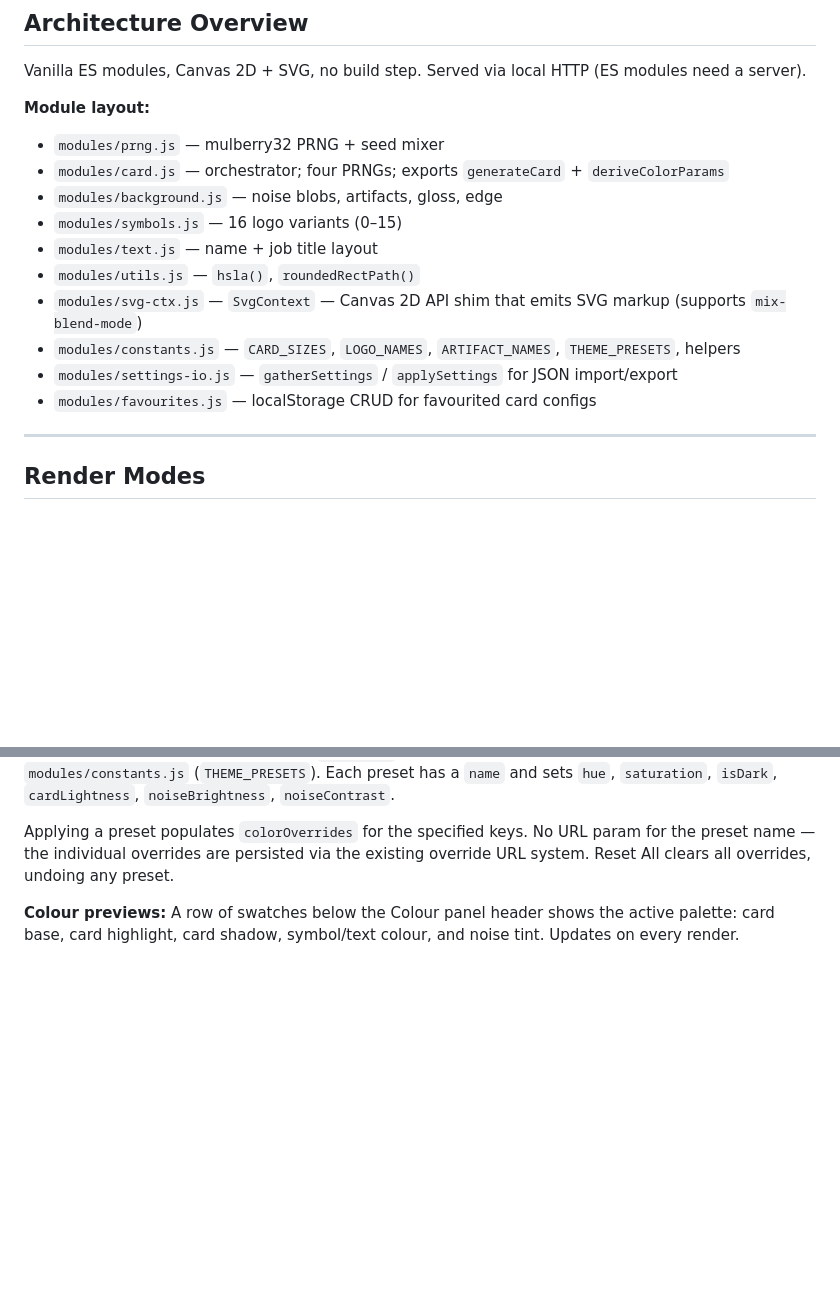
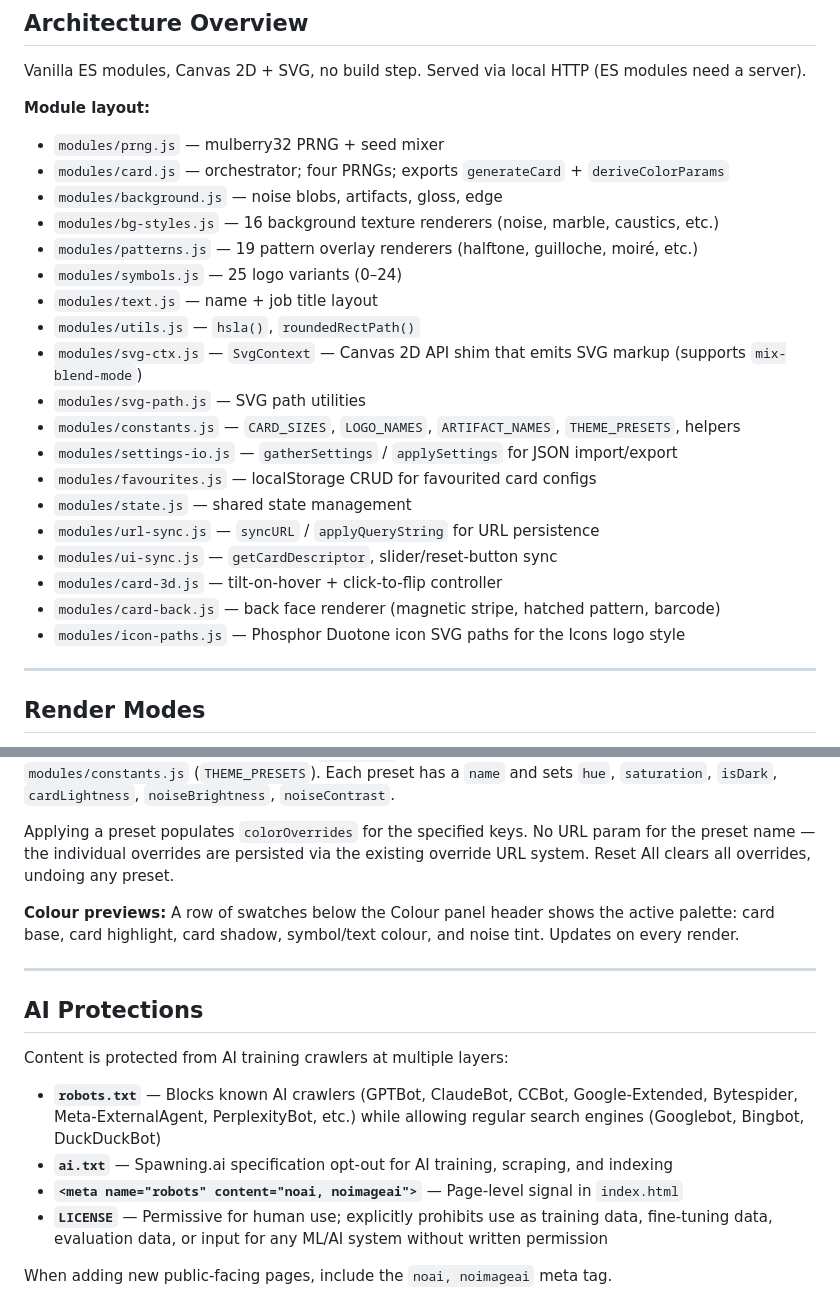
Before and after one commit to jonathan-mcewan/liminal, a Markdown page: CLAUDE.md, 2 parts joined by grey strips. GitHub-like rendering; blank space fills up the shorter version.

```diff
--- a/CLAUDE.md
+++ b/CLAUDE.md
@@ -5,16 +5,25 @@
 Vanilla ES modules, Canvas 2D + SVG, no build step. Served via local HTTP (ES modules need a server).
 
 **Module layout:**
-- `modules/prng.js`       — mulberry32 PRNG + seed mixer
-- `modules/card.js`       — orchestrator; four PRNGs; exports `generateCard` + `deriveColorParams`
-- `modules/background.js` — noise blobs, artifacts, gloss, edge
-- `modules/symbols.js`    — 16 logo variants (0–15)
-- `modules/text.js`       — name + job title layout
-- `modules/utils.js`      — `hsla()`, `roundedRectPath()`
-- `modules/svg-ctx.js`    — `SvgContext` — Canvas 2D API shim that emits SVG markup (supports `mix-blend-mode`)
-- `modules/constants.js`  — `CARD_SIZES`, `LOGO_NAMES`, `ARTIFACT_NAMES`, `THEME_PRESETS`, helpers
+- `modules/prng.js`        — mulberry32 PRNG + seed mixer
+- `modules/card.js`        — orchestrator; four PRNGs; exports `generateCard` + `deriveColorParams`
+- `modules/background.js`  — noise blobs, artifacts, gloss, edge
+- `modules/bg-styles.js`   — 16 background texture renderers (noise, marble, caustics, etc.)
+- `modules/patterns.js`    — 19 pattern overlay renderers (halftone, guilloche, moiré, etc.)
+- `modules/symbols.js`     — 25 logo variants (0–24)
+- `modules/text.js`        — name + job title layout
+- `modules/utils.js`       — `hsla()`, `roundedRectPath()`
+- `modules/svg-ctx.js`     — `SvgContext` — Canvas 2D API shim that emits SVG markup (supports `mix-blend-mode`)
+- `modules/svg-path.js`    — SVG path utilities
+- `modules/constants.js`   — `CARD_SIZES`, `LOGO_NAMES`, `ARTIFACT_NAMES`, `THEME_PRESETS`, helpers
 - `modules/settings-io.js` — `gatherSettings` / `applySettings` for JSON import/export
-- `modules/favourites.js` — localStorage CRUD for favourited card configs
+- `modules/favourites.js`  — localStorage CRUD for favourited card configs
+- `modules/state.js`       — shared state management
+- `modules/url-sync.js`    — `syncURL` / `applyQueryString` for URL persistence
+- `modules/ui-sync.js`     — `getCardDescriptor`, slider/reset-button sync
+- `modules/card-3d.js`     — tilt-on-hover + click-to-flip controller
+- `modules/card-back.js`   — back face renderer (magnetic stripe, hatched pattern, barcode)
+- `modules/icon-paths.js`  — Phosphor Duotone icon SVG paths for the Icons logo style
 
 ---
 
@@ -339,3 +348,16 @@ Curated colour presets in a collapsible `<details>` section within the Colour pa
 Applying a preset populates `colorOverrides` for the specified keys. No URL param for the preset name — the individual overrides are persisted via the existing override URL system. Reset All clears all overrides, undoing any preset.
 
 **Colour previews:** A row of swatches below the Colour panel header shows the active palette: card base, card highlight, card shadow, symbol/text colour, and noise tint. Updates on every render.
+
+---
+
+## AI Protections
+
+Content is protected from AI training crawlers at multiple layers:
+
+- **`robots.txt`** — Blocks known AI crawlers (GPTBot, ClaudeBot, CCBot, Google-Extended, Bytespider, Meta-ExternalAgent, PerplexityBot, etc.) while allowing regular search engines (Googlebot, Bingbot, DuckDuckBot)
+- **`ai.txt`** — Spawning.ai specification opt-out for AI training, scraping, and indexing
+- **`<meta name="robots" content="noai, noimageai">`** — Page-level signal in `index.html`
+- **`LICENSE`** — Permissive for human use; explicitly prohibits use as training data, fine-tuning data, evaluation data, or input for any ML/AI system without written permission
+
+When adding new public-facing pages, include the `noai, noimageai` meta tag.
```
Also changed, not shown: README.md (added, +81 -0 lines), ROADMAP.md (+29 -34 lines).
